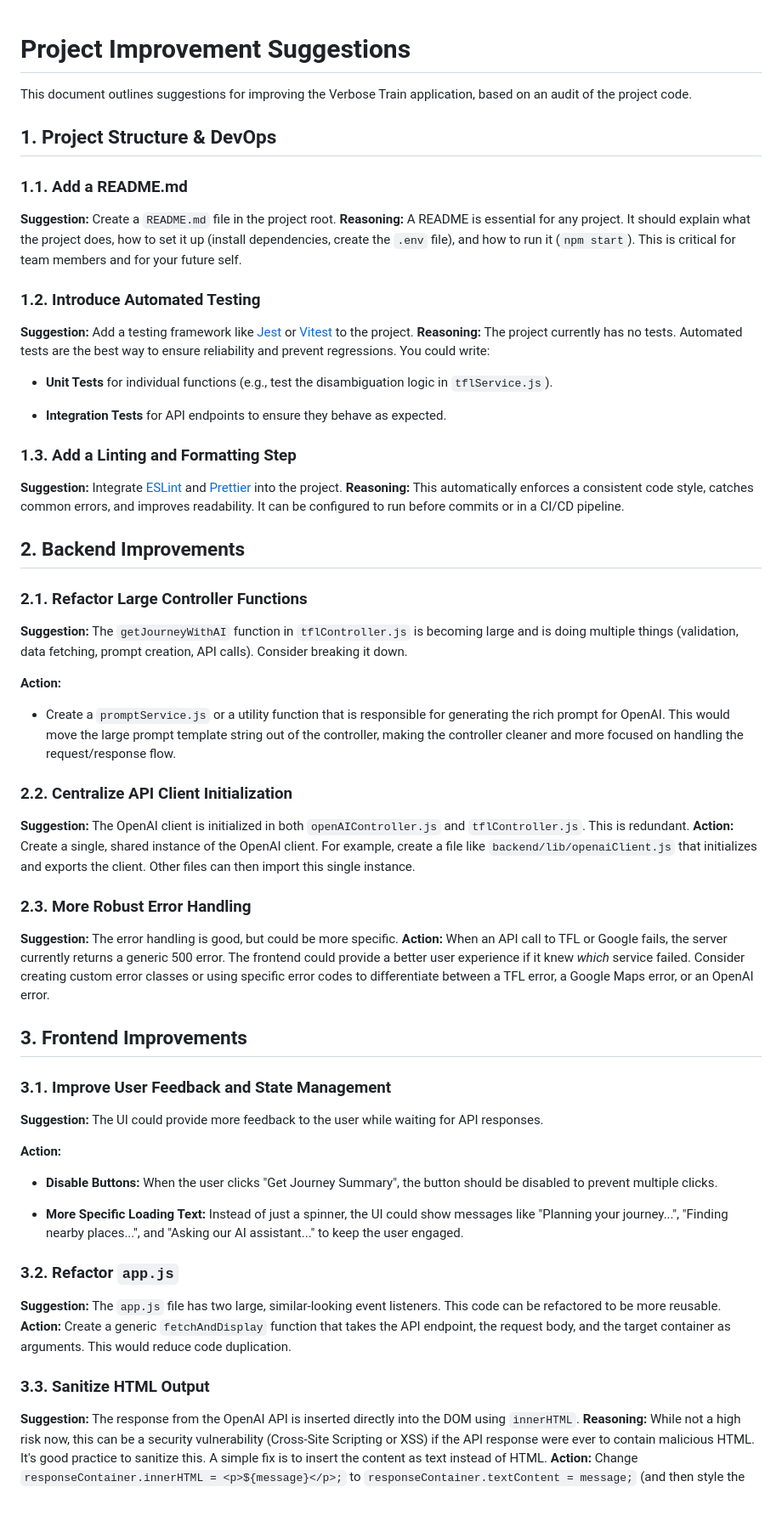
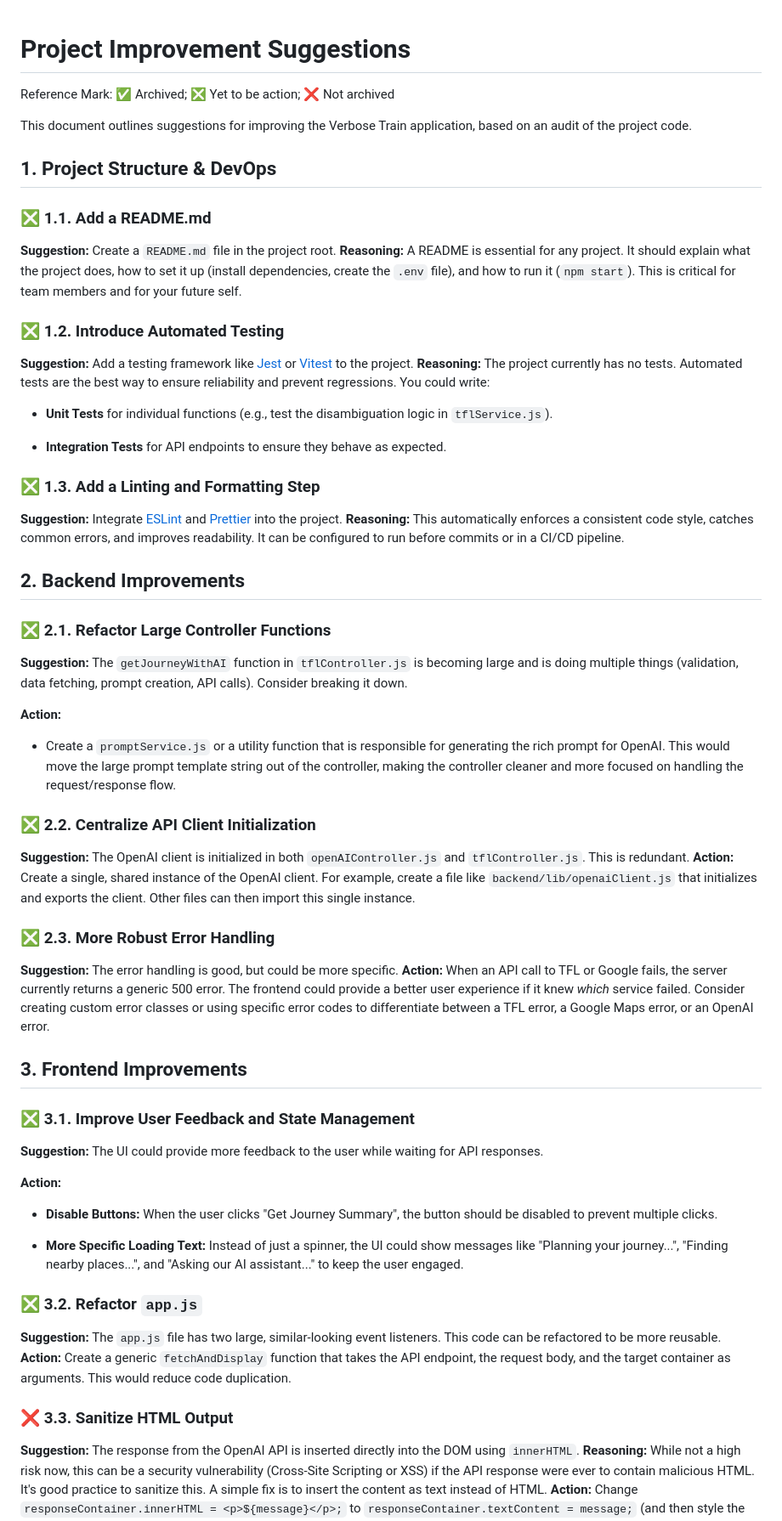
Before and after one commit to fac-32/pro0930-verbose-train, a Markdown page: IMPROVEMENTS.md, the part around one of its changes. Shown at 85% size. GitHub-like rendering; blank space fills up the shorter version.

Commit message:
chore: upload the checklist for compliance IMPOVMENTS

```diff
--- a/IMPROVEMENTS.md
+++ b/IMPROVEMENTS.md
@@ -1,15 +1,21 @@
 # Project Improvement Suggestions
+
+Reference Mark:
+✅ Archived;
+❎ Yet to be action;
+❌ Not archived
+
 
 This document outlines suggestions for improving the Verbose Train application, based on an audit of the project code.
 
 ## 1. Project Structure & DevOps
 
-### 1.1. Add a README.md
+### ❎ 1.1. Add a README.md
 
 **Suggestion:** Create a `README.md` file in the project root.
 **Reasoning:** A README is essential for any project. It should explain what the project does, how to set it up (install dependencies, create the `.env` file), and how to run it (`npm start`). This is critical for team members and for your future self.
 
-### 1.2. Introduce Automated Testing
+### ❎ 1.2. Introduce Automated Testing
 
 **Suggestion:** Add a testing framework like [Jest](https://jestjs.io/) or [Vitest](https://vitest.dev/) to the project.
 **Reasoning:** The project currently has no tests. Automated tests are the best way to ensure reliability and prevent regressions. You could write:
@@ -18,14 +24,14 @@ This document outlines suggestions for improving the Verbose Train application,
 
 - **Integration Tests** for API endpoints to ensure they behave as expected.
 
-### 1.3. Add a Linting and Formatting Step
+### ❎ 1.3. Add a Linting and Formatting Step
 
 **Suggestion:** Integrate [ESLint](https://eslint.org/) and [Prettier](https://prettier.io/) into the project.
 **Reasoning:** This automatically enforces a consistent code style, catches common errors, and improves readability. It can be configured to run before commits or in a CI/CD pipeline.
 
 ## 2. Backend Improvements
 
-### 2.1. Refactor Large Controller Functions
+### ❎ 2.1. Refactor Large Controller Functions
 
 **Suggestion:** The `getJourneyWithAI` function in `tflController.js` is becoming large and is doing multiple things (validation, data fetching, prompt creation, API calls). Consider breaking it down.
 
@@ -33,19 +39,19 @@ This document outlines suggestions for improving the Verbose Train application,
 
 - Create a `promptService.js` or a utility function that is responsible for generating the rich prompt for OpenAI. This would move the large prompt template string out of the controller, making the controller cleaner and more focused on handling the request/response flow.
 
-### 2.2. Centralize API Client Initialization
+### ❎ 2.2. Centralize API Client Initialization
 
 **Suggestion:** The OpenAI client is initialized in both `openAIController.js` and `tflController.js`. This is redundant.
 **Action:** Create a single, shared instance of the OpenAI client. For example, create a file like `backend/lib/openaiClient.js` that initializes and exports the client. Other files can then import this single instance.
 
-### 2.3. More Robust Error Handling
+### ❎ 2.3. More Robust Error Handling
 
 **Suggestion:** The error handling is good, but could be more specific.
 **Action:** When an API call to TFL or Google fails, the server currently returns a generic 500 error. The frontend could provide a better user experience if it knew *which* service failed. Consider creating custom error classes or using specific error codes to differentiate between a TFL error, a Google Maps error, or an OpenAI error.
 
 ## 3. Frontend Improvements
 
-### 3.1. Improve User Feedback and State Management
+### ❎ 3.1. Improve User Feedback and State Management
 
 **Suggestion:** The UI could provide more feedback to the user while waiting for API responses.
 
@@ -55,12 +61,12 @@ This document outlines suggestions for improving the Verbose Train application,
 
 - **More Specific Loading Text:** Instead of just a spinner, the UI could show messages like "Planning your journey...", "Finding nearby places...", and "Asking our AI assistant..." to keep the user engaged.
 
-### 3.2. Refactor `app.js`
+### ❎ 3.2. Refactor `app.js`
 
 **Suggestion:** The `app.js` file has two large, similar-looking event listeners. This code can be refactored to be more reusable.
 **Action:** Create a generic `fetchAndDisplay` function that takes the API endpoint, the request body, and the target container as arguments. This would reduce code duplication.
 
-### 3.3. Sanitize HTML Output
+### ❌ 3.3. Sanitize HTML Output
 
 **Suggestion:** The response from the OpenAI API is inserted directly into the DOM using `innerHTML`.
 **Reasoning:** While not a high risk now, this can be a security vulnerability (Cross-Site Scripting or XSS) if the API response were ever to contain malicious HTML. It's good practice to sanitize this. A simple fix is to insert the content as text instead of HTML.
```
Also changed, not shown: other parts of IMPROVEMENTS.md (+3 -3 lines).
